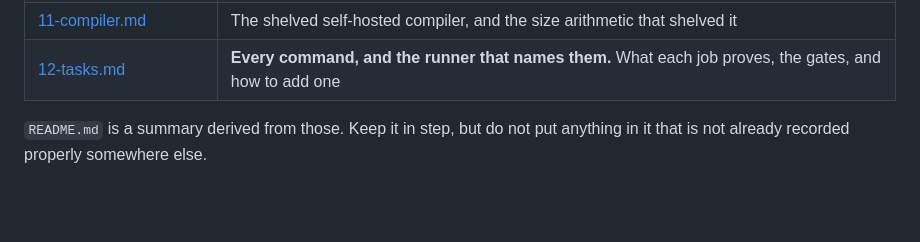
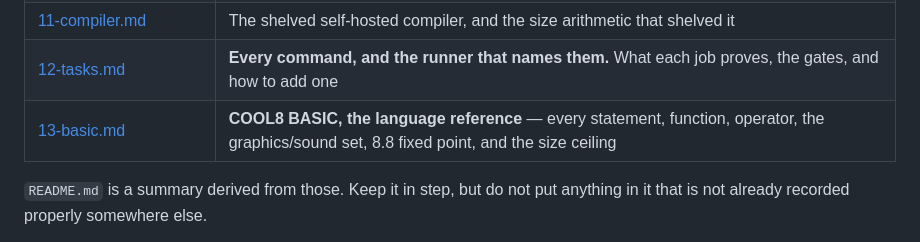
Before and after one commit to tomcoolpxl/cool8-cpu, a Markdown page: AGENTS.md, the part around the change. Drawn GitHub-style; blank space fills up the shorter version.

```diff
--- a/AGENTS.md
+++ b/AGENTS.md
@@ -51,6 +51,7 @@ between sessions, it is worth a commit.
 | [10-debugging.md](docs/10-debugging.md) | **The debug and profiling tooling, and the rules that came out of using it** |
 | [11-compiler.md](docs/11-compiler.md) | The shelved self-hosted compiler, and the size arithmetic that shelved it |
 | [12-tasks.md](docs/12-tasks.md) | **Every command, and the runner that names them.** What each job proves, the gates, and how to add one |
+| [13-basic.md](docs/13-basic.md) | **COOL8 BASIC, the language reference** — every statement, function, operator, the graphics/sound set, 8.8 fixed point, and the size ceiling |
 
 `README.md` is a summary derived from those. Keep it in step, but do not
 put anything in it that is not already recorded properly somewhere else.
```
Also changed, not shown: INTERP_PLAN.md (+2 -0 lines), docs/13-basic.md (added, +121 -0 lines).
